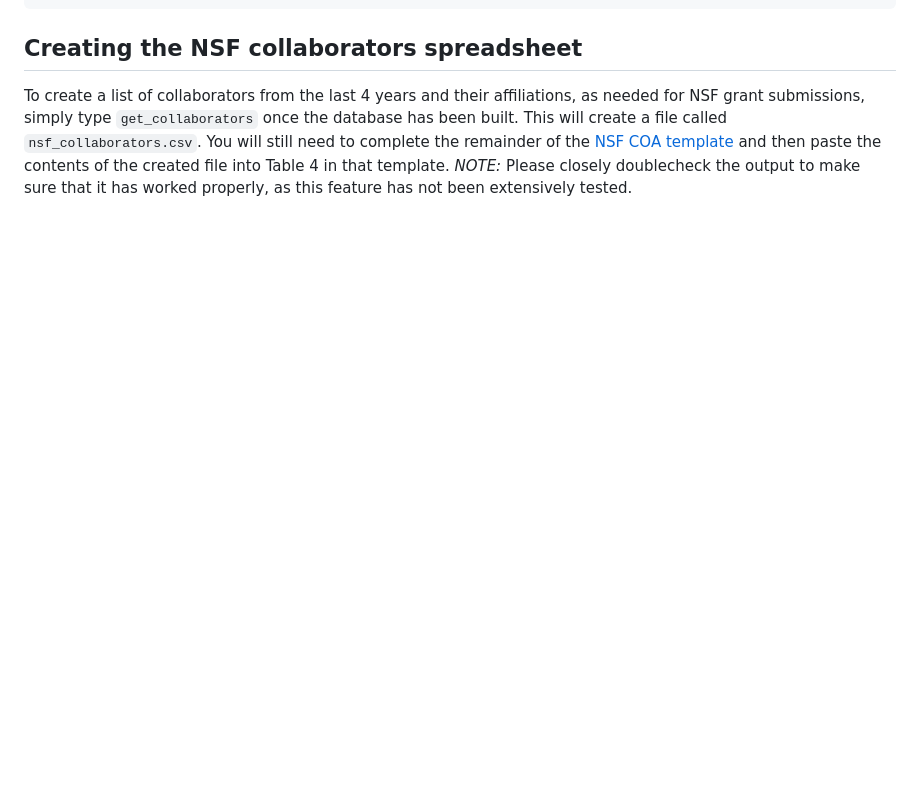
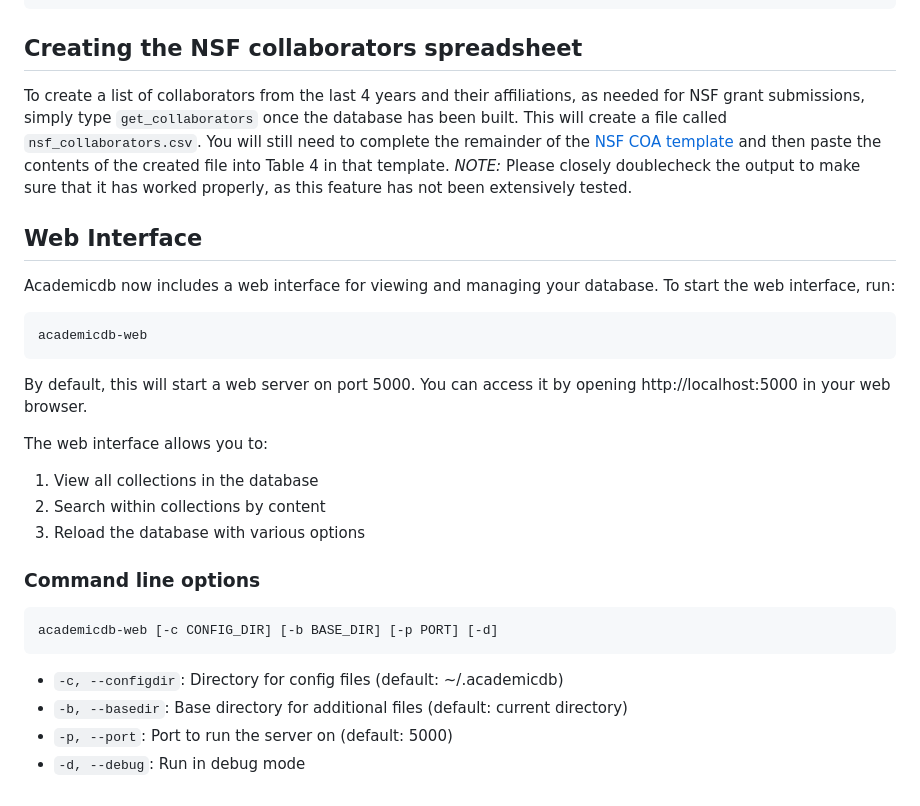
Before and after one commit to poldrack/academicdb, a Markdown page: README.md, the part around the change. Drawn GitHub-style; blank space fills up the shorter version.

````diff
--- a/README.md
+++ b/README.md
@@ -147,3 +147,30 @@ optional arguments:
 ## Creating the NSF collaborators spreadsheet
 
 To create a list of collaborators from the last 4 years and their affiliations, as needed for NSF grant submissions, simply type `get_collaborators` once the database has been built.  This will create a file called `nsf_collaborators.csv`.  You will still need to complete the remainder of the [NSF COA template](https://www.nsf.gov/bfa/dias/policy/coa/coa_template.xlsx) and then paste the contents of the created file into Table 4 in that template.  *NOTE:* Please closely doublecheck the output to make sure that it has worked properly, as this feature has not been extensively tested.
+
+## Web Interface
+
+Academicdb now includes a web interface for viewing and managing your database. To start the web interface, run:
+
+```
+academicdb-web
+```
+
+By default, this will start a web server on port 5000. You can access it by opening http://localhost:5000 in your web browser.
+
+The web interface allows you to:
+
+1. View all collections in the database
+2. Search within collections by content
+3. Reload the database with various options
+
+### Command line options
+
+```
+academicdb-web [-c CONFIG_DIR] [-b BASE_DIR] [-p PORT] [-d]
+```
+
+- `-c, --configdir`: Directory for config files (default: ~/.academicdb)
+- `-b, --basedir`: Base directory for additional files (default: current directory)
+- `-p, --port`: Port to run the server on (default: 5000)
+- `-d, --debug`: Run in debug mode
````
